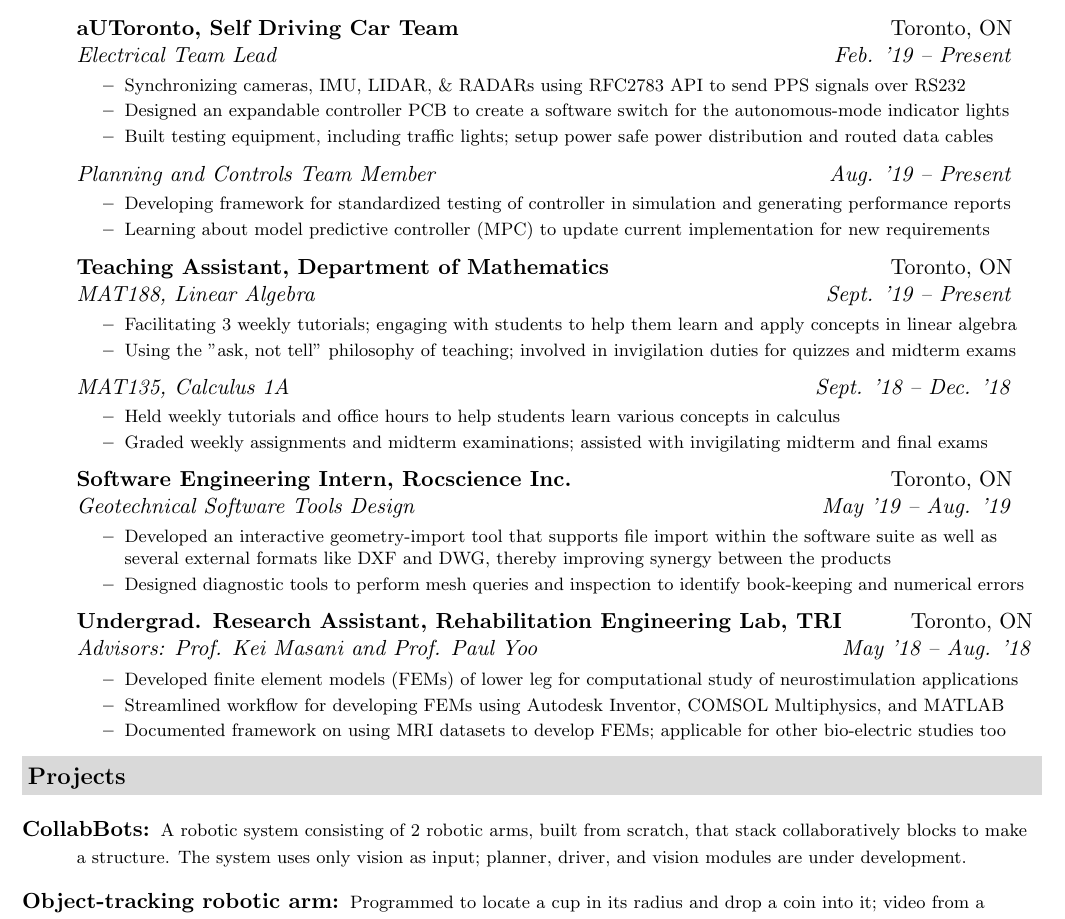
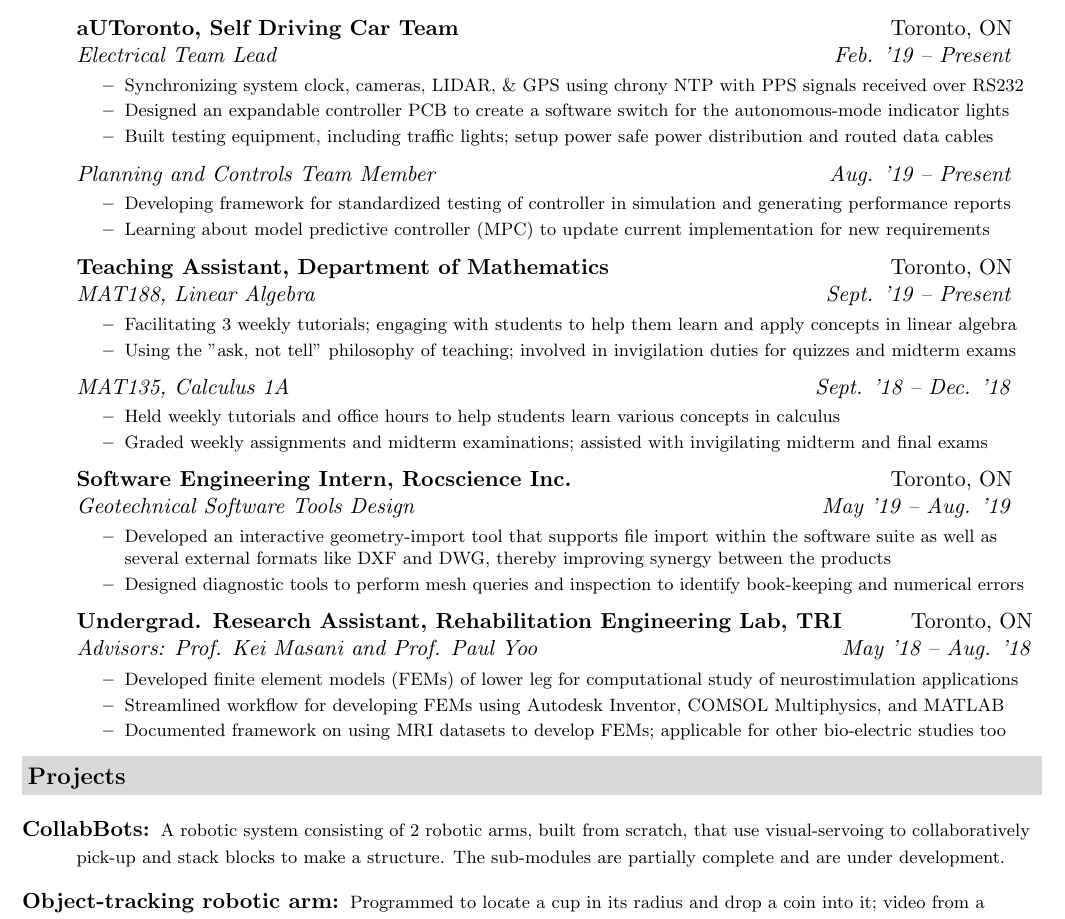
Before and after one commit to pranshumalik14/resume-cv, a LaTeX CV (CV.tex): part of page 1 of 2, cut so that both start at the same text. Compiled offline with pdfLaTeX.

Commit message:
updated role and project descriptions

```diff
--- a/CV.tex
+++ b/CV.tex
@@ -89,7 +89,7 @@
 			{Electrical Team Lead}{Feb. '19 -- Present}
 			{ \footnotesize
 				\begin{itemize}
-					\resitem{Synchronizing cameras, IMU, LIDAR, \& RADARs using RFC2783 API to send PPS signals  over RS232}
+					\resitem{Synchronizing system clock, cameras, LIDAR, \& GPS using chrony NTP with PPS signals received over RS232}
 					\resitem{Designed an expandable controller PCB to create a software switch for the autonomous-mode indicator lights}
 					\resitem{Built testing equipment, including traffic lights; setup power safe power distribution and routed data cables}
 				\end{itemize}
@@ -168,7 +168,7 @@
 
 	\begin{description}
 		\item[\href{https://github.com/collabbots}{CollabBots}:] {\footnotesize
-			A robotic system consisting of 2 robotic arms, built from scratch, that stack collaboratively blocks to make a structure. The system uses only vision as input; planner, driver, and vision modules are under development.
+			A robotic system consisting of 2 robotic arms, built from scratch, that use visual-servoing to collaboratively pick-up and stack blocks to make a structure. The sub-modules are partially complete and are under development.
 		}
 
 		% \item[\href{https://github.com/pranshumalik14/openPSU}{OpenPSU}:] {\footnotesize
```
Also changed, not shown: CV.pdf.
